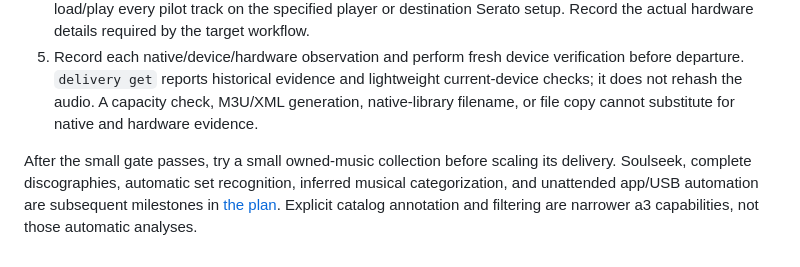
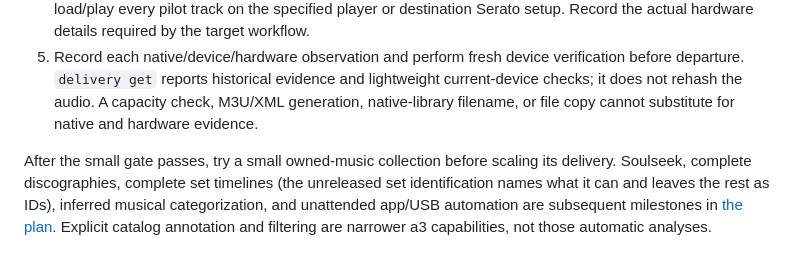
Before and after one commit to uneasymusings/dj-library-tool, a Markdown page: docs/VALIDATION.md, the part around the change. Rendered like a GitHub page.

```diff
--- a/docs/VALIDATION.md
+++ b/docs/VALIDATION.md
@@ -217,4 +217,4 @@ Once the user supplies the exact mounted volume and player/controller model:
 4. Inspect actual native playlist/crate membership, run `delivery verify-device`, eject normally, and load/play every pilot track on the specified player or destination Serato setup. Record the actual hardware details required by the target workflow.
 5. Record each native/device/hardware observation and perform fresh device verification before departure. `delivery get` reports historical evidence and lightweight current-device checks; it does not rehash the audio. A capacity check, M3U/XML generation, native-library filename, or file copy cannot substitute for native and hardware evidence.
 
-After the small gate passes, try a small owned-music collection before scaling its delivery. Soulseek, complete discographies, automatic set recognition, inferred musical categorization, and unattended app/USB automation are subsequent milestones in [the plan](../PLAN.md). Explicit catalog annotation and filtering are narrower a3 capabilities, not those automatic analyses.
+After the small gate passes, try a small owned-music collection before scaling its delivery. Soulseek, complete discographies, complete set timelines (the unreleased set identification names what it can and leaves the rest as IDs), inferred musical categorization, and unattended app/USB automation are subsequent milestones in [the plan](../PLAN.md). Explicit catalog annotation and filtering are narrower a3 capabilities, not those automatic analyses.
```
Also changed, not shown: docs/STATUS.md (+1 -1 lines).
